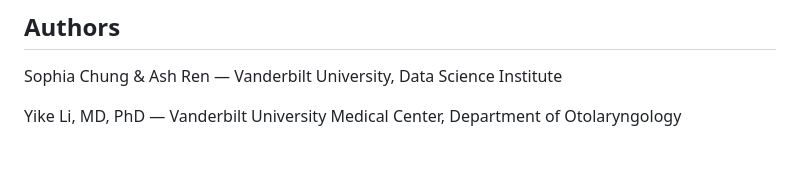
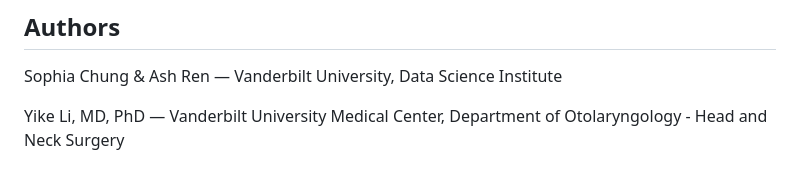
Before and after one commit to sophiaachungg/flow-score, a Markdown page: README.md, the part around the change. Drawn GitHub-style.

```diff
--- a/README.md
+++ b/README.md
@@ -206,4 +206,4 @@ The web app is designed to use the simplest, most inherently interpretable model
 
 Sophia Chung & Ash Ren — Vanderbilt University, Data Science Institute
 
-Yike Li, MD, PhD — Vanderbilt University Medical Center, Department of Otolaryngology
+Yike Li, MD, PhD — Vanderbilt University Medical Center, Department of Otolaryngology - Head and Neck Surgery
```
